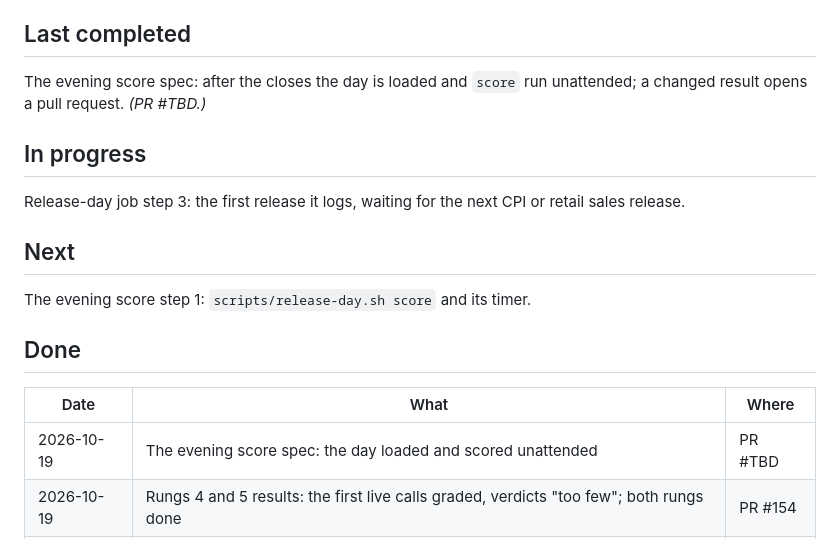
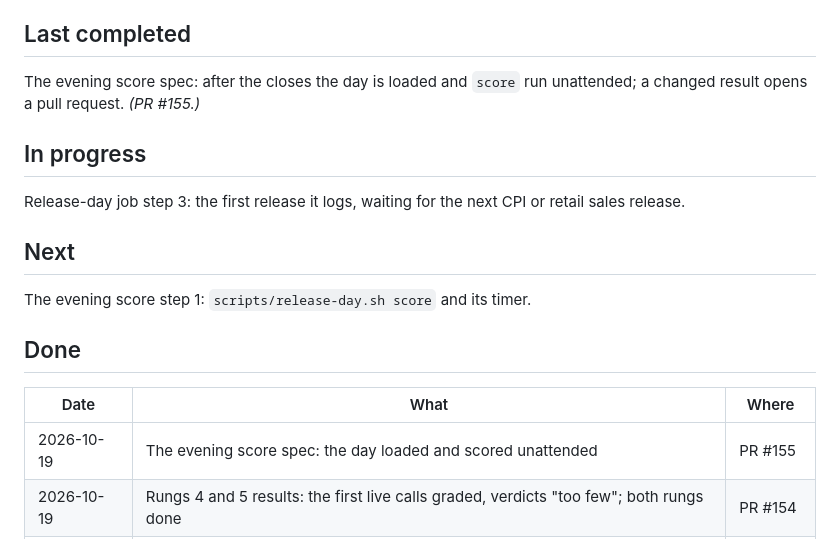
Before and after one commit to diykorey/fortuneteller, a Markdown page: docs/status.md, the part around the change. GitHub-like rendering.

Commit message:
Point the status doc at PR #155

```diff
--- a/docs/status.md
+++ b/docs/status.md
@@ -9,7 +9,7 @@ Where the work is and what comes next. Two rules keep it current:
 ## Last completed
 
 The evening score spec: after the closes the day is loaded and `score` run unattended; a changed
-result opens a pull request. *(PR #TBD.)*
+result opens a pull request. *(PR #155.)*
 
 ## In progress
 
@@ -24,7 +24,7 @@ The evening score step 1: `scripts/release-day.sh score` and its timer.
 
 | Date | What | Where |
 | --- | --- | --- |
-| 2026-10-19 | The evening score spec: the day loaded and scored unattended | PR #TBD |
+| 2026-10-19 | The evening score spec: the day loaded and scored unattended | PR #155 |
 | 2026-10-19 | Rungs 4 and 5 results: the first live calls graded, verdicts "too few"; both rungs done | PR #154 |
 | 2026-10-16 | The release-day job catches up a start missed while the laptop was off | PR #153 |
 | 2026-10-15 | The release-day job installed: the timer on, one check run clean | PR #152 |
```
